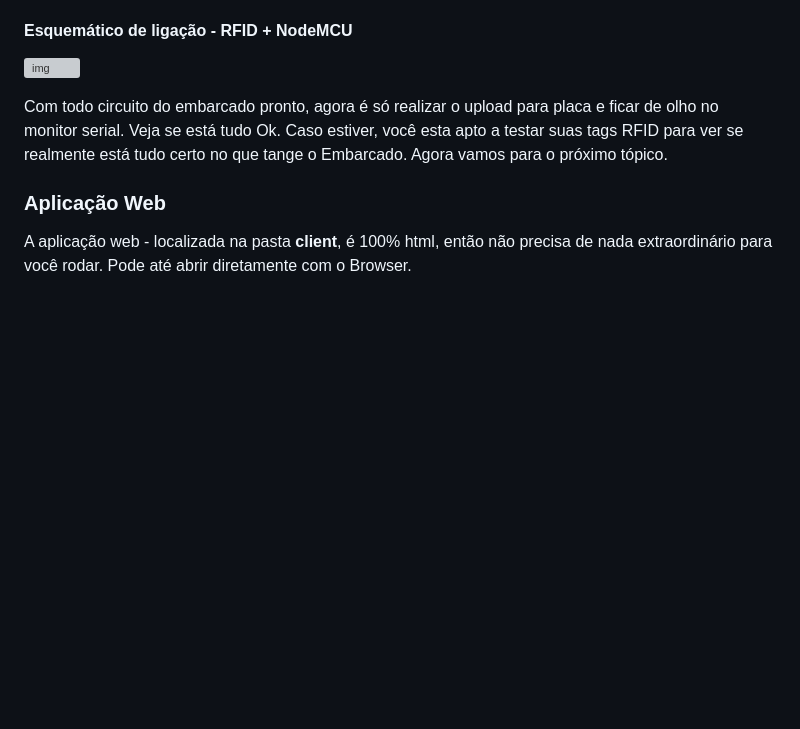
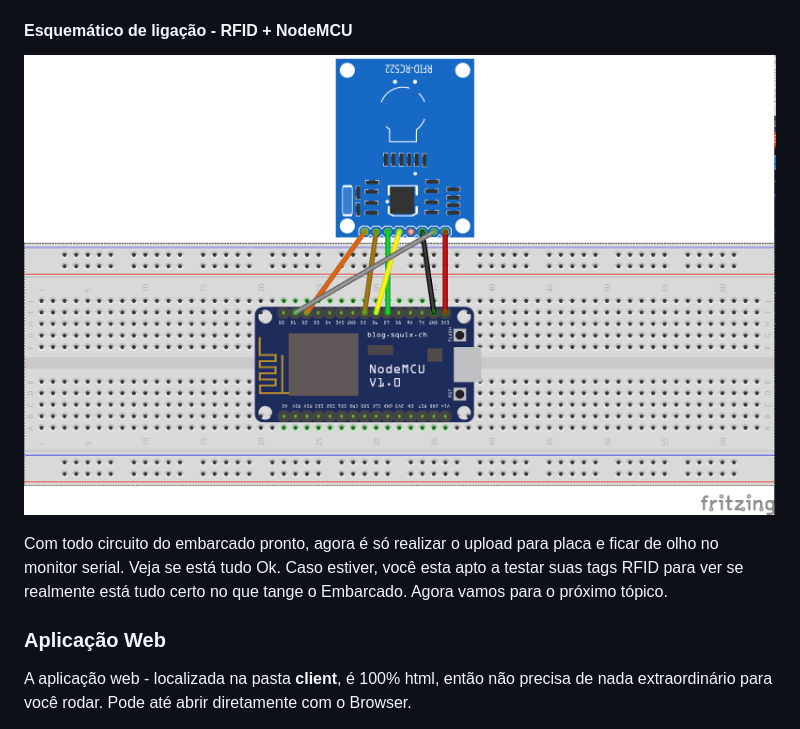
Before and after one commit to douglaszuqueto/esp8266-rfid-banco-de-dados, a Markdown page: README.md, the part around the change. GitHub-like rendering; pictures changed too: files/images/nodemcu-rfid.png (added); blank space fills up the shorter version; grey boxes are pictures that could not be loaded.

```diff
--- a/README.md
+++ b/README.md
@@ -90,7 +90,7 @@ A dica é ter seu próprio broker mosquitto em casa ou em alguma VPS.
 
 #### Esquemático de ligação - RFID + NodeMCU
 
-![img]()
+![img](https://raw.githubusercontent.com/douglaszuqueto/esp8266-rfid-banco-de-dados/master/files/images/nodemcu-rfid.png)
 
 Com todo circuito do embarcado pronto, agora é só realizar o upload para placa e ficar de olho no monitor serial. Veja se está tudo Ok.
 Caso estiver, você esta apto a testar suas tags RFID para ver se realmente está tudo certo no que tange o Embarcado. Agora vamos para o próximo tópico.
```
